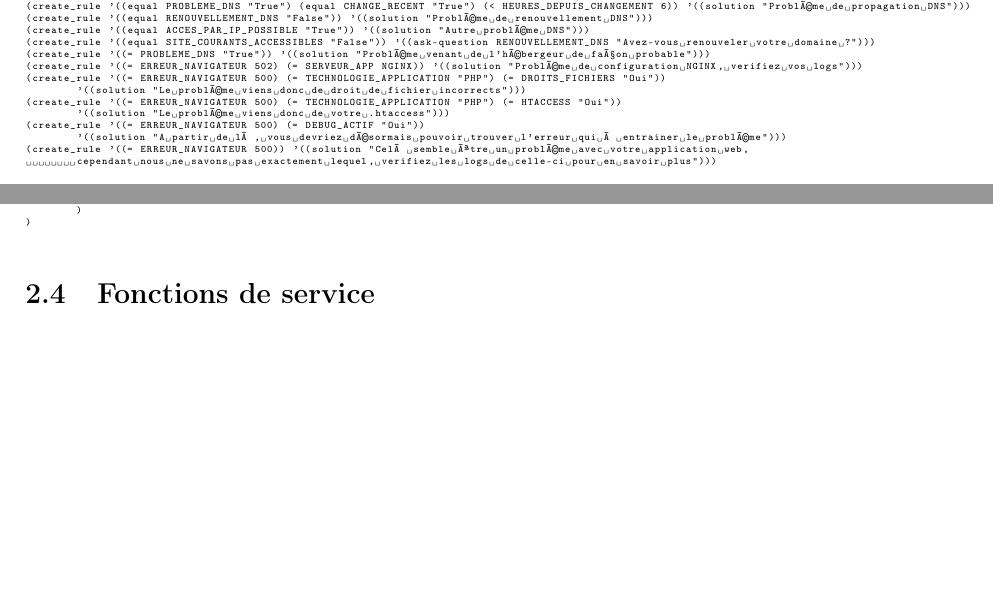
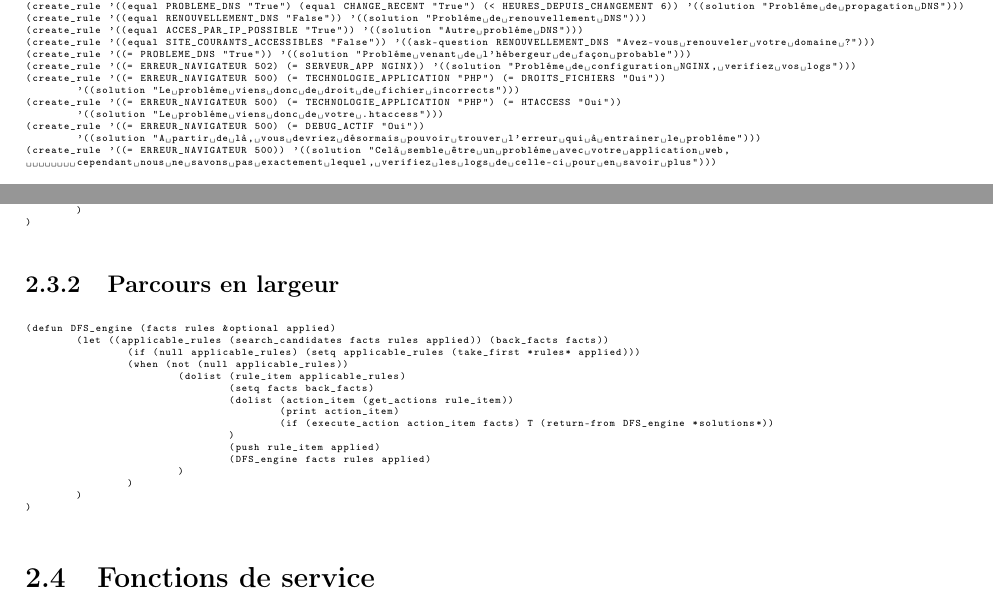
Before and after one commit to mdamien/lisp-tp3, a LaTeX document (rapport.tex): two parts of pages 5 and 6 of 8, joined at a grey line, cut so that both start at the same text, the shorter picture padded with empty space. Compiled offline with pdfLaTeX; the source files are stored in an older character set and shown here as Unicode.

Commit message:
re to-latin1

```diff
--- a/rapport.tex
+++ b/rapport.tex
@@ -181,6 +181,27 @@ DEBUG = True dans settings.py
 )
 \end{lstlisting}
 
+\subsection{Parcours en largeur}
+
+\begin{lstlisting}[language=lisp]
+(defun DFS_engine (facts rules &optional applied)
+	(let ((applicable_rules (search_candidates facts rules applied)) (back_facts facts))
+		(if (null applicable_rules) (setq applicable_rules (take_first *rules* applied)))
+		(when (not (null applicable_rules))
+			(dolist (rule_item applicable_rules)
+				(setq facts back_facts)
+				(dolist (action_item (get_actions rule_item))
+					(print action_item)
+					(if (execute_action action_item facts) T (return-from DFS_engine *solutions*))
+				)
+				(push rule_item applied)
+				(DFS_engine facts rules applied)
+			)
+		)
+	)
+)
+\end{lstlisting}
+
 \section{Fonctions de service}
 
 \begin{lstlisting}[language=lisp]
```
